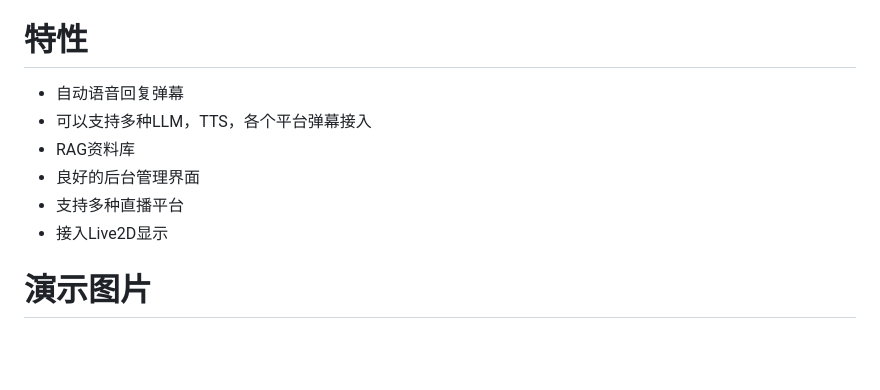
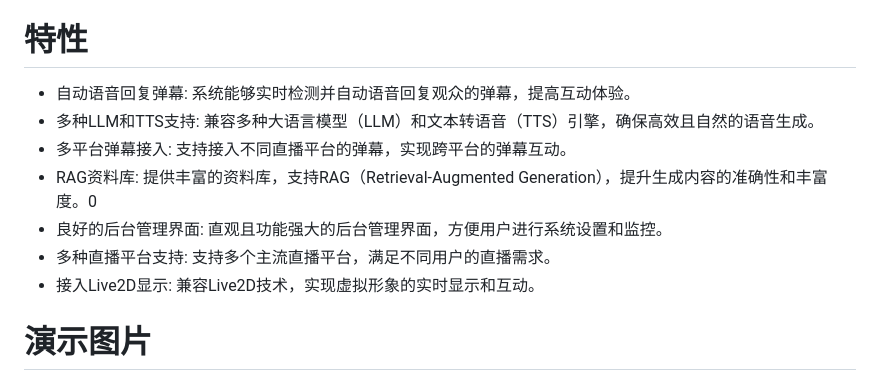
Before and after one commit to w0fv1/birespi, a Markdown page: README.md, the part around the change. GitHub-like rendering; blank space fills up the shorter version.

Commit message:
Update README.md, 改进特性的描述

```diff
--- a/README.md
+++ b/README.md
@@ -17,12 +17,13 @@
 
 # 特性
 
-- 自动语音回复弹幕
-- 可以支持多种LLM，TTS，各个平台弹幕接入
-- RAG资料库
-- 良好的后台管理界面
-- 支持多种直播平台
-- 接入Live2D显示
+- 自动语音回复弹幕: 系统能够实时检测并自动语音回复观众的弹幕，提高互动体验。
+- 多种LLM和TTS支持: 兼容多种大语言模型（LLM）和文本转语音（TTS）引擎，确保高效且自然的语音生成。
+- 多平台弹幕接入: 支持接入不同直播平台的弹幕，实现跨平台的弹幕互动。
+- RAG资料库: 提供丰富的资料库，支持RAG（Retrieval-Augmented Generation），提升生成内容的准确性和丰富度。0
+- 良好的后台管理界面: 直观且功能强大的后台管理界面，方便用户进行系统设置和监控。
+- 多种直播平台支持: 支持多个主流直播平台，满足不同用户的直播需求。
+- 接入Live2D显示: 兼容Live2D技术，实现虚拟形象的实时显示和互动。
 
 # 演示图片
 
```
